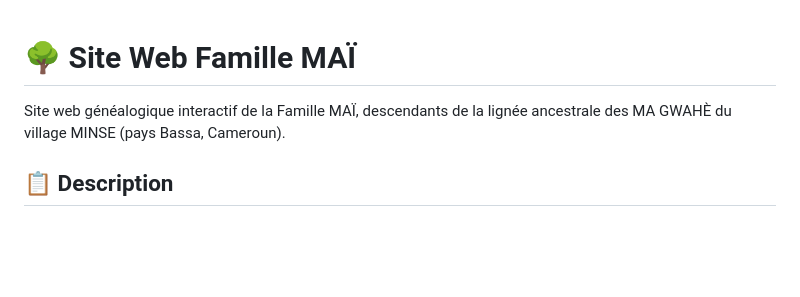
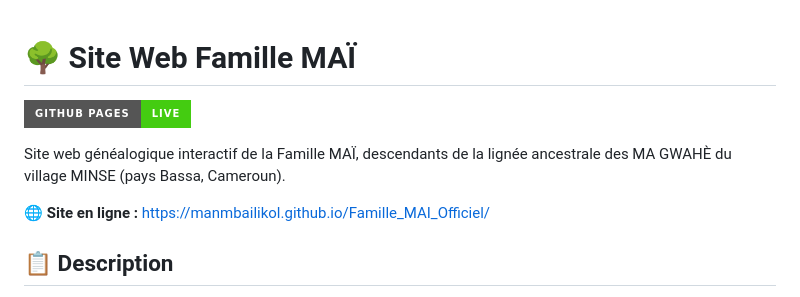
Before and after one commit to ManMbaiLikol/Famille_MAI_Officiel, a Markdown page: README.md, the part around the change. GitHub-like rendering; badges without logos; blank space fills up the shorter version.

Commit message:
Ajout du lien GitHub Pages dans le README

```diff
--- a/README.md
+++ b/README.md
@@ -1,6 +1,10 @@
 # 🌳 Site Web Famille MAÏ
 
+[![GitHub Pages](https://img.shields.io/badge/GitHub%20Pages-Live-success?style=for-the-badge&logo=github)](https://manmbailikol.github.io/Famille_MAI_Officiel/)
+
 Site web généalogique interactif de la Famille MAÏ, descendants de la lignée ancestrale des MA GWAHÈ du village MINSE (pays Bassa, Cameroun).
+
+**🌐 Site en ligne :** [https://manmbailikol.github.io/Famille_MAI_Officiel/](https://manmbailikol.github.io/Famille_MAI_Officiel/)
 
 ## 📋 Description
 
```
